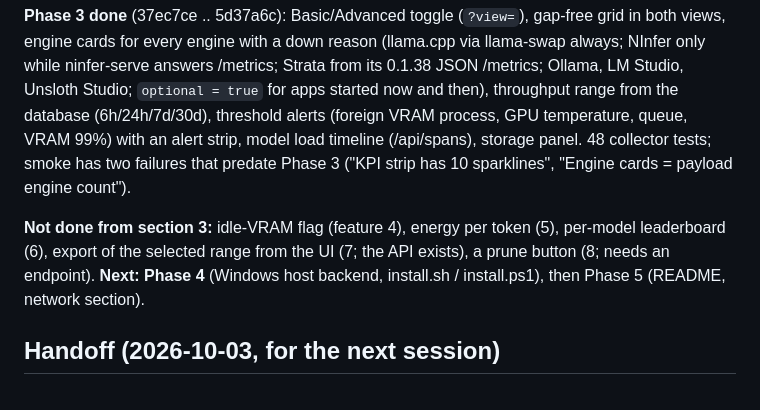
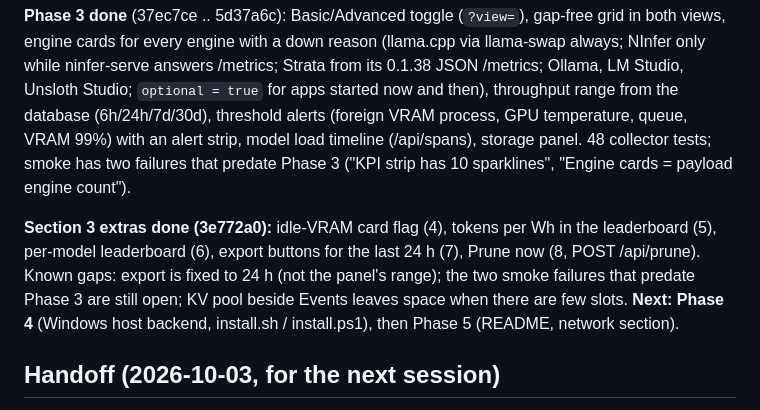
Before and after one commit to T-Crypt/speculum, a Markdown page: docs/DESIGN.md, the part around the change. Rendered like a GitHub page.

Commit message:
docs: DESIGN handoff - section 3 extras done

```diff
--- a/docs/DESIGN.md
+++ b/docs/DESIGN.md
@@ -198,8 +198,10 @@ then), throughput range from the database (6h/24h/7d/30d), threshold alerts (for
 queue, VRAM 99%) with an alert strip, model load timeline (/api/spans), storage panel. 48 collector tests; smoke has
 two failures that predate Phase 3 ("KPI strip has 10 sparklines", "Engine cards = payload engine count").
 
-**Not done from section 3:** idle-VRAM flag (feature 4), energy per token (5), per-model leaderboard (6), export of
-the selected range from the UI (7; the API exists), a prune button (8; needs an endpoint).
+**Section 3 extras done (3e772a0):** idle-VRAM card flag (4), tokens per Wh in the leaderboard (5), per-model
+leaderboard (6), export buttons for the last 24 h (7), Prune now (8, POST /api/prune). Known gaps: export is fixed to
+24 h (not the panel's range); the two smoke failures that predate Phase 3 are still open; KV pool beside Events leaves
+space when there are few slots.
 **Next: Phase 4** (Windows host backend, install.sh / install.ps1), then Phase 5 (README, network section).
 
 ## Handoff (2026-10-03, for the next session)
```
